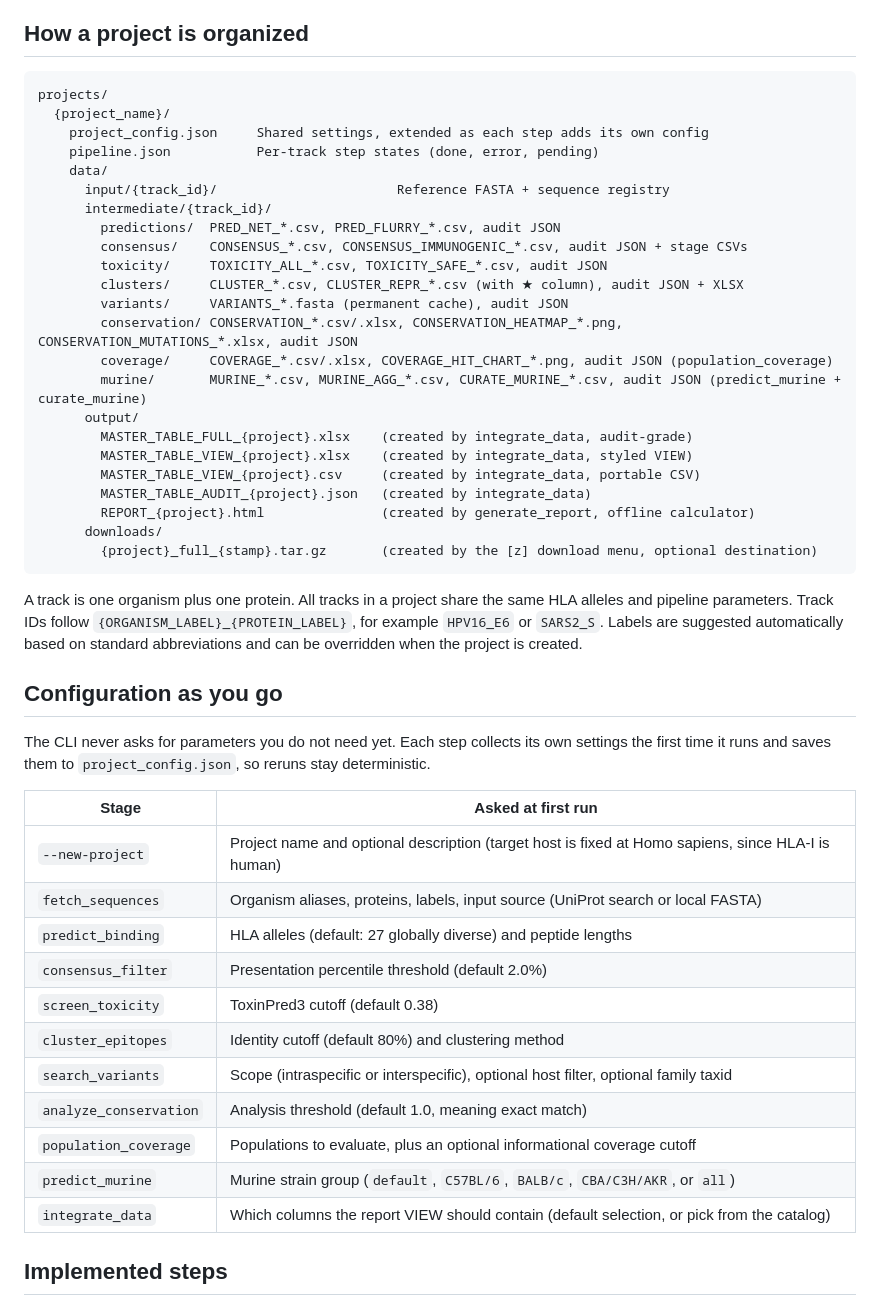
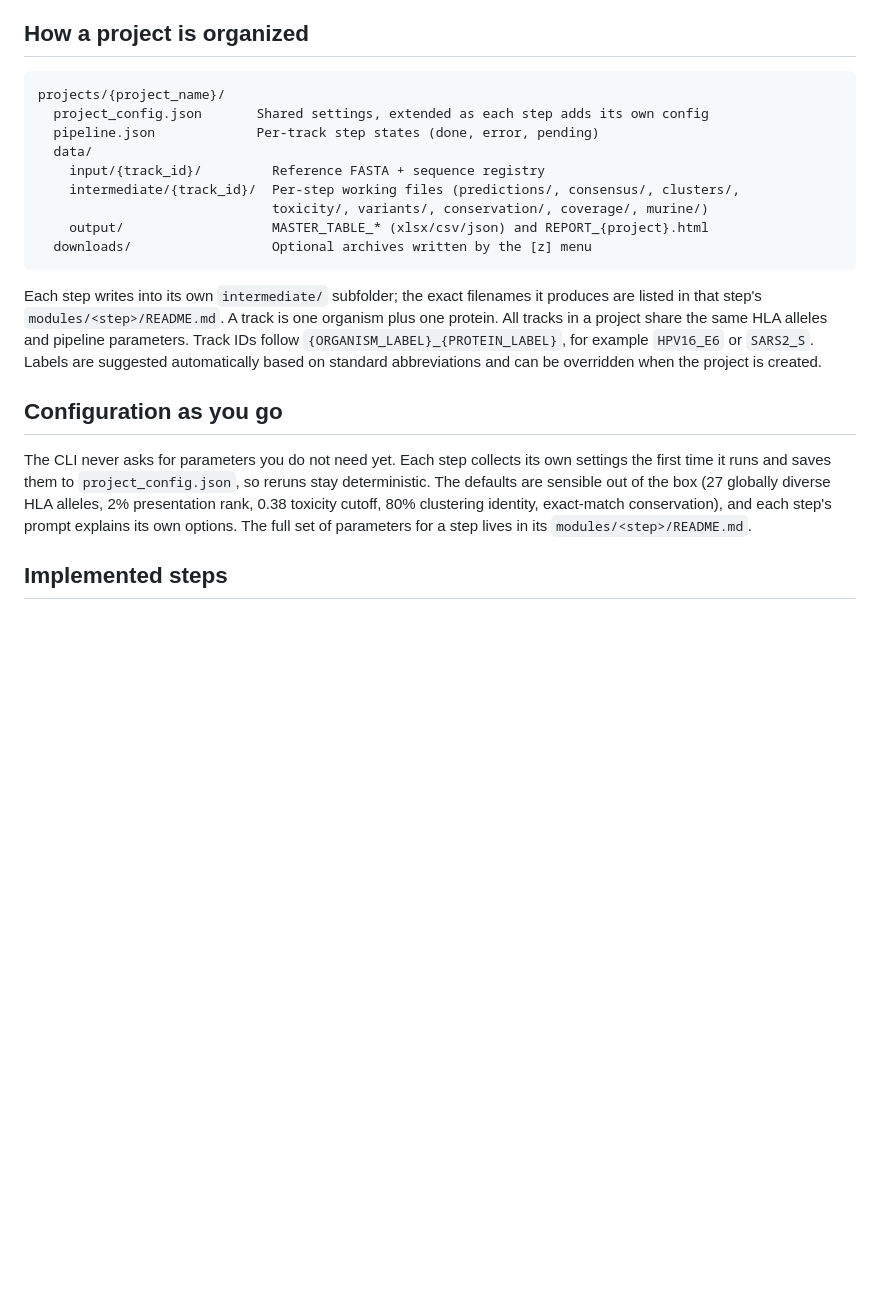
Before and after one commit to Davirbe/TheraEpiFlow, a Markdown page: README.md, the part around the change. GitHub-like rendering; blank space fills up the shorter version.

Commit message:
docs(readme): slim "Configuration as you go" and the project-layout tree
Both sections duplicated material that already lives in each modules/<step>/README.md.
"Configuration as you go" drops the full per-step prompt table for a short
paragraph on the defaults and a pointer to the module READMEs. "How a project is
organized" keeps the top-level input/intermediate/output shape and the track
definition, and points at the module READMEs for the exact per-step filenames.

````diff
--- a/README.md
+++ b/README.md
@@ -206,50 +206,22 @@ The heavy validation suite (Experiments 1 and 2, about 3 hours wall on a Ryzen 5
 ## How a project is organized
 
 ```
-projects/
-  {project_name}/
-    project_config.json     Shared settings, extended as each step adds its own config
-    pipeline.json           Per-track step states (done, error, pending)
-    data/
-      input/{track_id}/                       Reference FASTA + sequence registry
-      intermediate/{track_id}/
-        predictions/  PRED_NET_*.csv, PRED_FLURRY_*.csv, audit JSON
-        consensus/    CONSENSUS_*.csv, CONSENSUS_IMMUNOGENIC_*.csv, audit JSON + stage CSVs
-        toxicity/     TOXICITY_ALL_*.csv, TOXICITY_SAFE_*.csv, audit JSON
-        clusters/     CLUSTER_*.csv, CLUSTER_REPR_*.csv (with ★ column), audit JSON + XLSX
-        variants/     VARIANTS_*.fasta (permanent cache), audit JSON
-        conservation/ CONSERVATION_*.csv/.xlsx, CONSERVATION_HEATMAP_*.png, CONSERVATION_MUTATIONS_*.xlsx, audit JSON
-        coverage/     COVERAGE_*.csv/.xlsx, COVERAGE_HIT_CHART_*.png, audit JSON (population_coverage)
-        murine/       MURINE_*.csv, MURINE_AGG_*.csv, CURATE_MURINE_*.csv, audit JSON (predict_murine + curate_murine)
-      output/
-        MASTER_TABLE_FULL_{project}.xlsx    (created by integrate_data, audit-grade)
-        MASTER_TABLE_VIEW_{project}.xlsx    (created by integrate_data, styled VIEW)
-        MASTER_TABLE_VIEW_{project}.csv     (created by integrate_data, portable CSV)
-        MASTER_TABLE_AUDIT_{project}.json   (created by integrate_data)
-        REPORT_{project}.html               (created by generate_report, offline calculator)
-      downloads/
-        {project}_full_{stamp}.tar.gz       (created by the [z] download menu, optional destination)
+projects/{project_name}/
+  project_config.json       Shared settings, extended as each step adds its own config
+  pipeline.json             Per-track step states (done, error, pending)
+  data/
+    input/{track_id}/         Reference FASTA + sequence registry
+    intermediate/{track_id}/  Per-step working files (predictions/, consensus/, clusters/,
+                              toxicity/, variants/, conservation/, coverage/, murine/)
+    output/                   MASTER_TABLE_* (xlsx/csv/json) and REPORT_{project}.html
+  downloads/                  Optional archives written by the [z] menu
 ```
 
-A track is one organism plus one protein. All tracks in a project share the same HLA alleles and pipeline parameters. Track IDs follow `{ORGANISM_LABEL}_{PROTEIN_LABEL}`, for example `HPV16_E6` or `SARS2_S`. Labels are suggested automatically based on standard abbreviations and can be overridden when the project is created.
+Each step writes into its own `intermediate/` subfolder; the exact filenames it produces are listed in that step's `modules/<step>/README.md`. A track is one organism plus one protein. All tracks in a project share the same HLA alleles and pipeline parameters. Track IDs follow `{ORGANISM_LABEL}_{PROTEIN_LABEL}`, for example `HPV16_E6` or `SARS2_S`. Labels are suggested automatically based on standard abbreviations and can be overridden when the project is created.
 
 ## Configuration as you go
 
-The CLI never asks for parameters you do not need yet. Each step collects its own settings the first time it runs and saves them to `project_config.json`, so reruns stay deterministic.
-
-| Stage | Asked at first run |
-|---|---|
-| `--new-project` | Project name and optional description (target host is fixed at Homo sapiens, since HLA-I is human) |
-| `fetch_sequences` | Organism aliases, proteins, labels, input source (UniProt search or local FASTA) |
-| `predict_binding` | HLA alleles (default: 27 globally diverse) and peptide lengths |
-| `consensus_filter` | Presentation percentile threshold (default 2.0%) |
-| `screen_toxicity` | ToxinPred3 cutoff (default 0.38) |
-| `cluster_epitopes` | Identity cutoff (default 80%) and clustering method |
-| `search_variants` | Scope (intraspecific or interspecific), optional host filter, optional family taxid |
-| `analyze_conservation` | Analysis threshold (default 1.0, meaning exact match) |
-| `population_coverage` | Populations to evaluate, plus an optional informational coverage cutoff |
-| `predict_murine` | Murine strain group (`default`, `C57BL/6`, `BALB/c`, `CBA/C3H/AKR`, or `all`) |
-| `integrate_data` | Which columns the report VIEW should contain (default selection, or pick from the catalog) |
+The CLI never asks for parameters you do not need yet. Each step collects its own settings the first time it runs and saves them to `project_config.json`, so reruns stay deterministic. The defaults are sensible out of the box (27 globally diverse HLA alleles, 2% presentation rank, 0.38 toxicity cutoff, 80% clustering identity, exact-match conservation), and each step's prompt explains its own options. The full set of parameters for a step lives in its `modules/<step>/README.md`.
 
 ## Implemented steps
 
````
